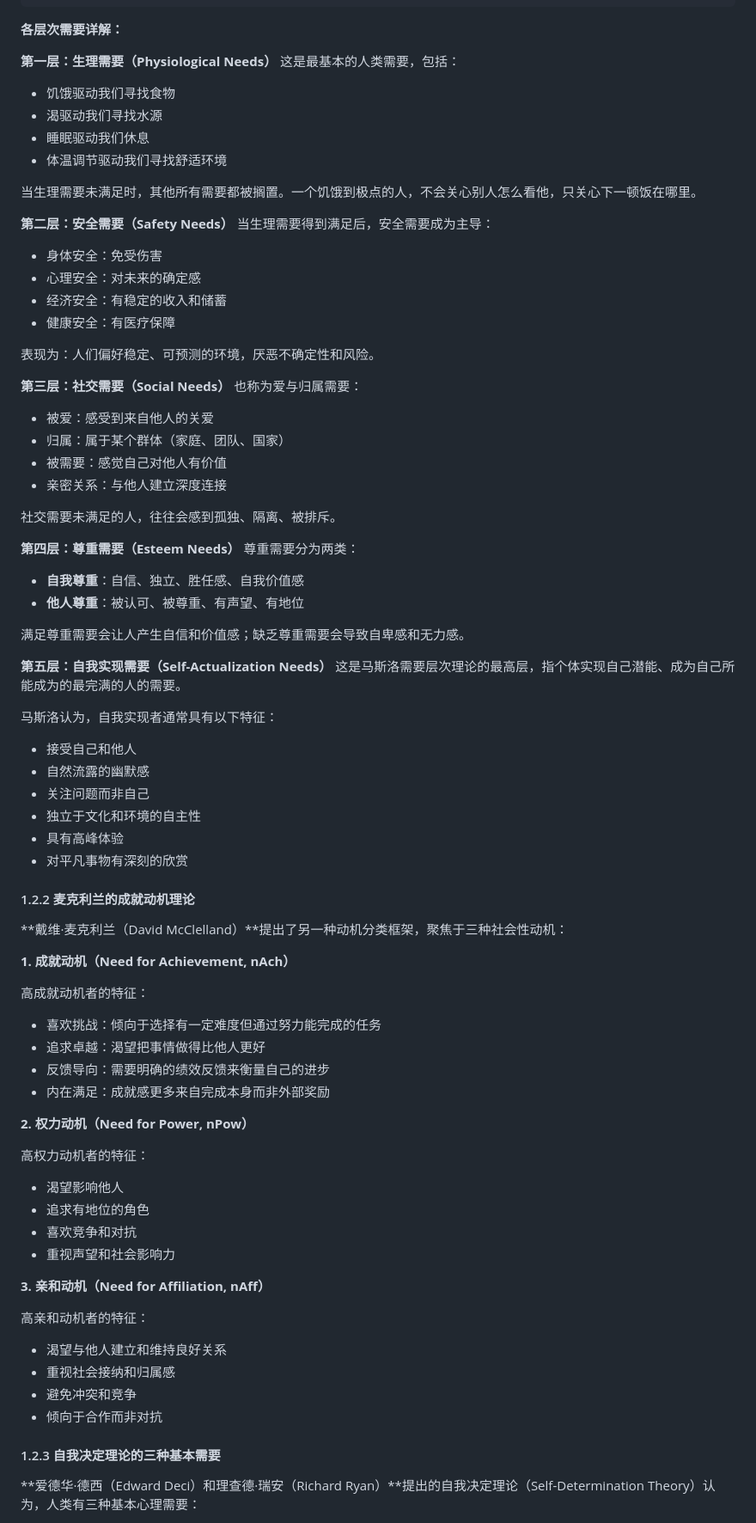
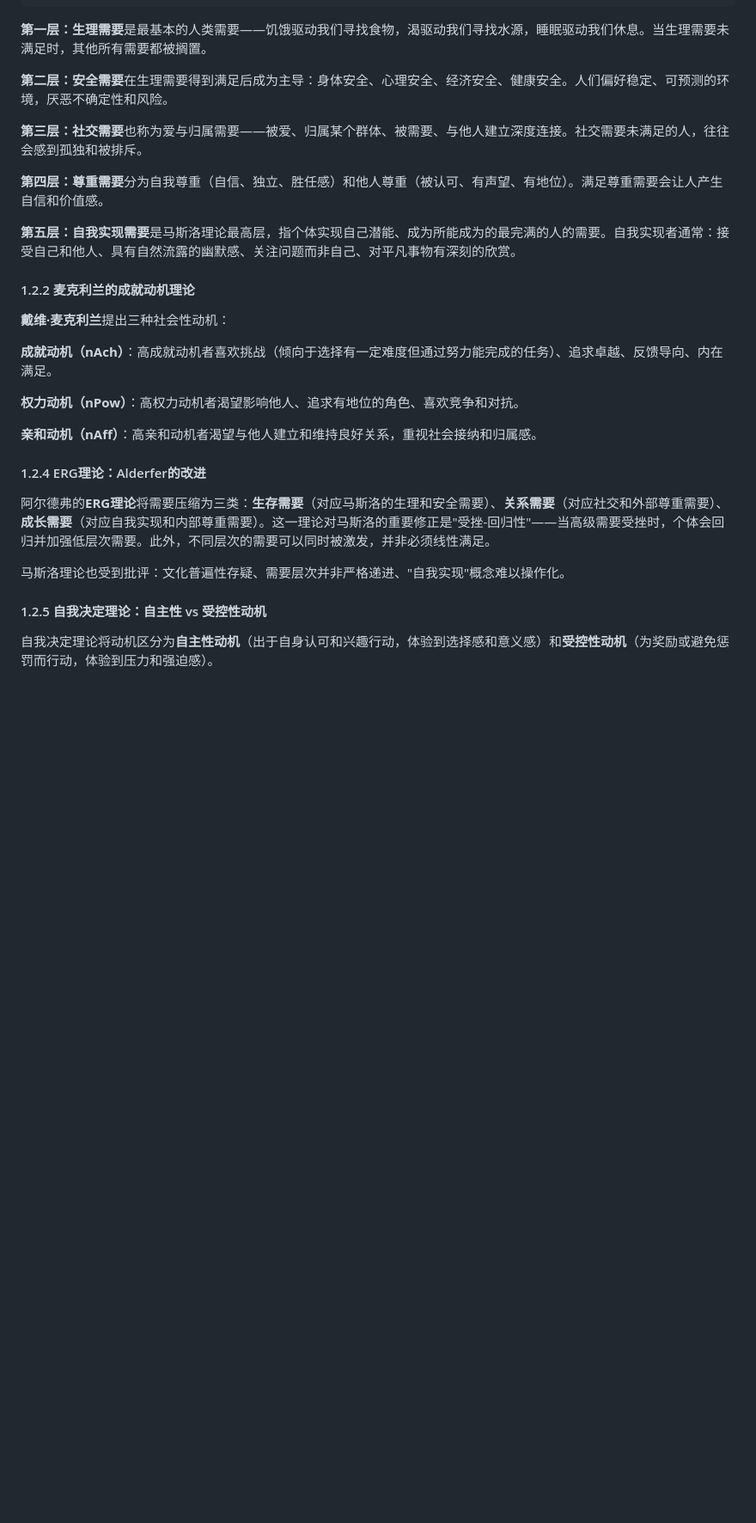
Before and after one commit to s66899/lamb, a Markdown page: books/psychology/ch04-motivation-and-needs.md, the part around one of its changes. Shown at 86% size. Rendered like a GitHub page; blank space fills up the shorter version.

````diff
--- a/books/psychology/ch04-motivation-and-needs.md
+++ b/books/psychology/ch04-motivation-and-needs.md
@@ -48,82 +45,33 @@
   （食物、水、睡眠、呼吸等基本生存）
 ```
 
-**各层次需要详解：**
+**第一层：生理需要**是最基本的人类需要——饥饿驱动我们寻找食物，渴驱动我们寻找水源，睡眠驱动我们休息。当生理需要未满足时，其他所有需要都被搁置。
 
-**第一层：生理需要（Physiological Needs）**
-这是最基本的人类需要，包括：
-- 饥饿驱动我们寻找食物
-- 渴驱动我们寻找水源
-- 睡眠驱动我们休息
-- 体温调节驱动我们寻找舒适环境
+**第二层：安全需要**在生理需要得到满足后成为主导：身体安全、心理安全、经济安全、健康安全。人们偏好稳定、可预测的环境，厌恶不确定性和风险。
 
-当生理需要未满足时，其他所有需要都被搁置。一个饥饿到极点的人，不会关心别人怎么看他，只关心下一顿饭在哪里。
+**第三层：社交需要**也称为爱与归属需要——被爱、归属某个群体、被需要、与他人建立深度连接。社交需要未满足的人，往往会感到孤独和被排斥。
 
-**第二层：安全需要（Safety Needs）**
-当生理需要得到满足后，安全需要成为主导：
-- 身体安全：免受伤害
-- 心理安全：对未来的确定感
-- 经济安全：有稳定的收入和储蓄
-- 健康安全：有医疗保障
+**第四层：尊重需要**分为自我尊重（自信、独立、胜任感）和他人尊重（被认可、有声望、有地位）。满足尊重需要会让人产生自信和价值感。
 
-表现为：人们偏好稳定、可预测的环境，厌恶不确定性和风险。
-
-**第三层：社交需要（Social Needs）**
-也称为爱与归属需要：
-- 被爱：感受到来自他人的关爱
-- 归属：属于某个群体（家庭、团队、国家）
-- 被需要：感觉自己对他人有价值
-- 亲密关系：与他人建立深度连接
-
-社交需要未满足的人，往往会感到孤独、隔离、被排斥。
-
-**第四层：尊重需要（Esteem Needs）**
-尊重需要分为两类：
-- **自我尊重**：自信、独立、胜任感、自我价值感
-- **他人尊重**：被认可、被尊重、有声望、有地位
-
-满足尊重需要会让人产生自信和价值感；缺乏尊重需要会导致自卑感和无力感。
-
-**第五层：自我实现需要（Self-Actualization Needs）**
-这是马斯洛需要层次理论的最高层，指个体实现自己潜能、成为自己所能成为的最完满的人的需要。
-
-马斯洛认为，自我实现者通常具有以下特征：
-- 接受自己和他人
-- 自然流露的幽默感
-- 关注问题而非自己
-- 独立于文化和环境的自主性
-- 具有高峰体验
-- 对平凡事物有深刻的欣赏
+**第五层：自我实现需要**是马斯洛理论最高层，指个体实现自己潜能、成为所能成为的最完满的人的需要。自我实现者通常：接受自己和他人、具有自然流露的幽默感、关注问题而非自己、对平凡事物有深刻的欣赏。
 
 #### 1.2.2 麦克利兰的成就动机理论
 
-**戴维·麦克利兰（David McClelland）**提出了另一种动机分类框架，聚焦于三种社会性动机：
+**戴维·麦克利兰**提出三种社会性动机：
 
-**1. 成就动机（Need for Achievement, nAch）**
+**成就动机（nAch）**：高成就动机者喜欢挑战（倾向于选择有一定难度但通过努力能完成的任务）、追求卓越、反馈导向、内在满足。
 
-高成就动机者的特征：
-- 喜欢挑战：倾向于选择有一定难度但通过努力能完成的任务
-- 追求卓越：渴望把事情做得比他人更好
-- 反馈导向：需要明确的绩效反馈来衡量自己的进步
-- 内在满足：成就感更多来自完成本身而非外部奖励
+**权力动机（nPow）**：高权力动机者渴望影响他人、追求有地位的角色、喜欢竞争和对抗。
 
-**2. 权力动机（Need for Power, nPow）**
+**亲和动机（nAff）**：高亲和动机者渴望与他人建立和维持良好关系，重视社会接纳和归属感。
 
-高权力动机者的特征：
-- 渴望影响他人
-- 追求有地位的角色
-- 喜欢竞争和对抗
-- 重视声望和社会影响力
+#### 1.2.4 ERG理论：Alderfer的改进
 
-**3. 亲和动机（Need for Affiliation, nAff）**
+阿尔德弗的**ERG理论**将需要压缩为三类：**生存需要**（对应马斯洛的生理和安全需要）、**关系需要**（对应社交和外部尊重需要）、**成长需要**（对应自我实现和内部尊重需要）。这一理论对马斯洛的重要修正是"受挫-回归性"——当高级需要受挫时，个体会回归并加强低层次需要。此外，不同层次的需要可以同时被激发，并非必须线性满足。
 
-高亲和动机者的特征：
-- 渴望与他人建立和维持良好关系
-- 重视社会接纳和归属感
-- 避免冲突和竞争
-- 倾向于合作而非对抗
+马斯洛理论也受到批评：文化普遍性存疑、需要层次并非严格递进、"自我实现"概念难以操作化。
 
-#### 1.2.3 自我决定理论的三种基本需要
+#### 1.2.5 自我决定理论：自主性 vs 受控性动机
 
-**爱德华·德西（Edward Deci）和理查德·瑞安（Richard Ryan）**提出的自我决定理论（Self-Determination Theory）认为，人类有三种基本心理需要：
+自我决定理论将动机区分为**自主性动机**（出于自身认可和兴趣行动，体验到选择感和意义感）和**受控性动机**（为奖励或避免惩罚而行动，体验到压力和强迫感）。
 
````
Also changed, not shown: other parts of books/psychology/ch04-motivation-and-needs.md (+101 -389 lines).
